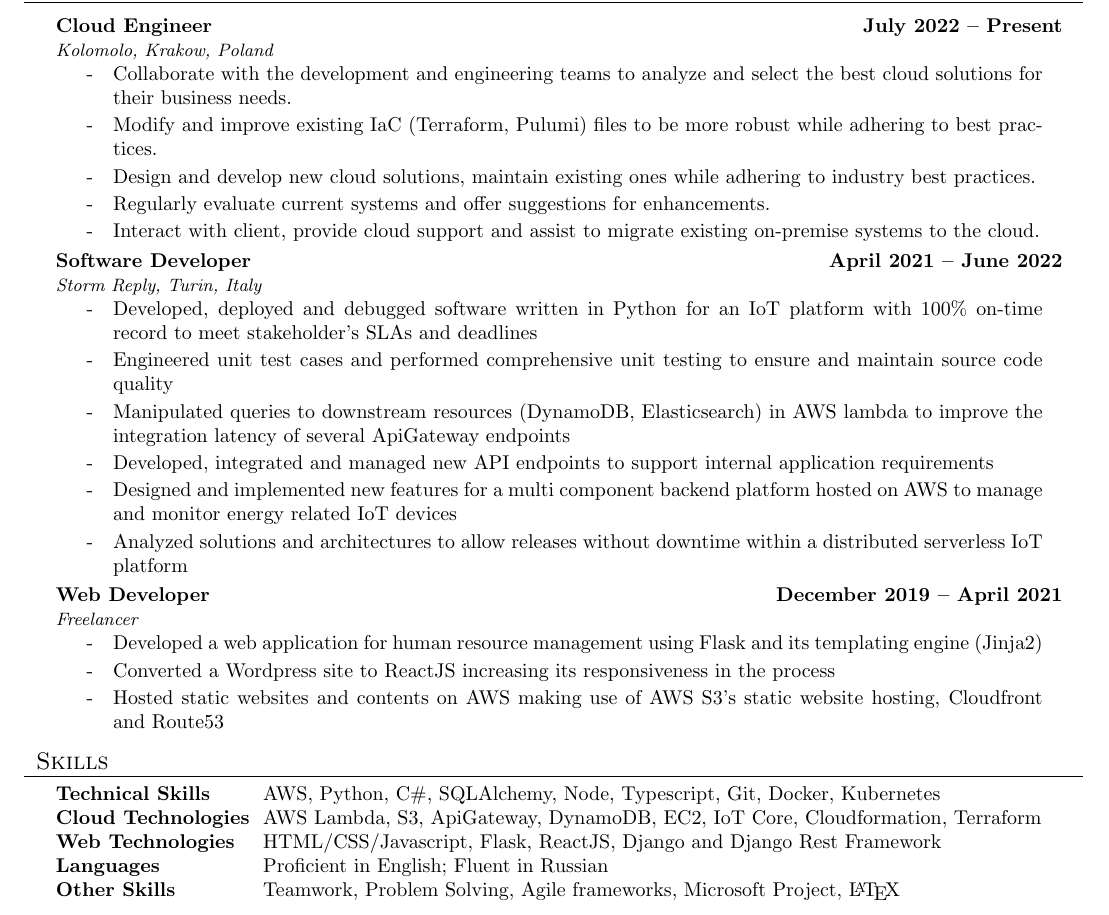
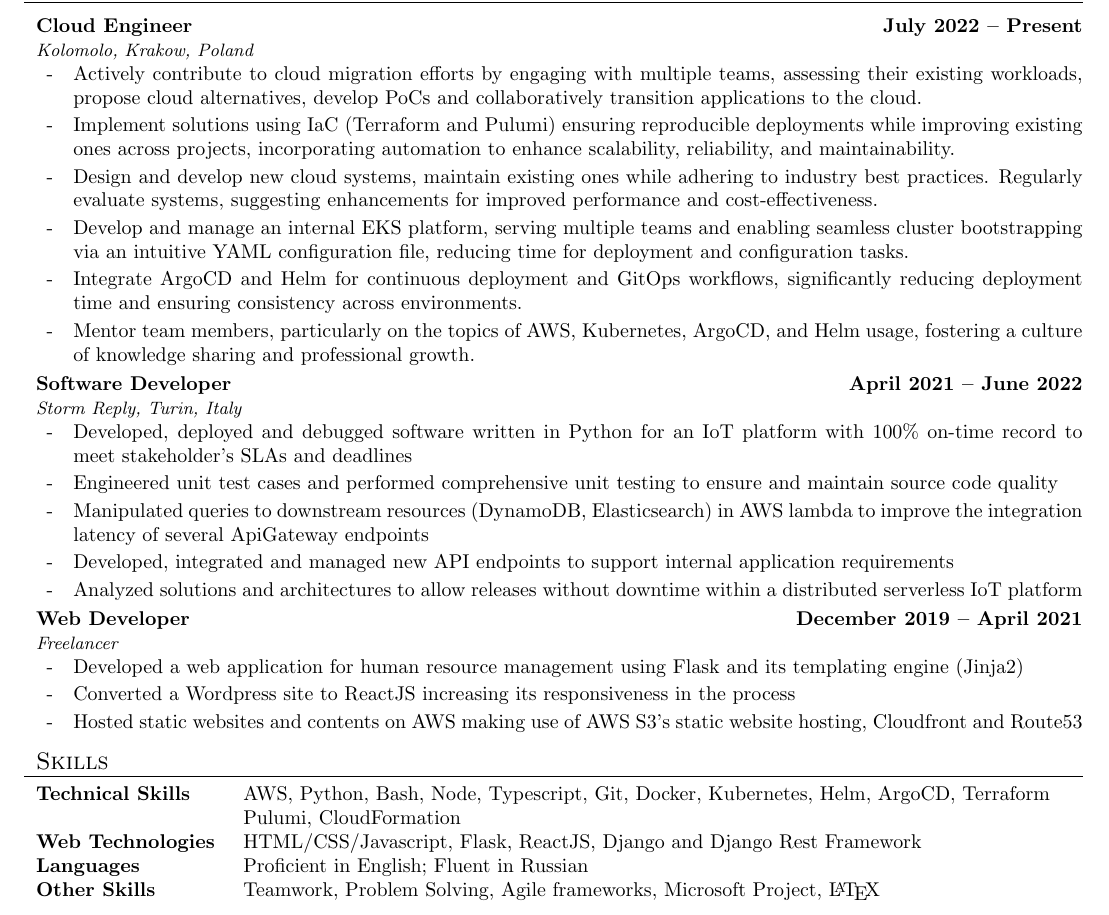
Before and after one commit to chiemerieezechukwu/resume-latex, a LaTeX document (CHIEMERIE EZECHUKWU.tex): part of the page, cut so that both start at the same text. Compiled offline with pdfLaTeX.

Commit message:
Update CV

```diff
--- a/CHIEMERIE EZECHUKWU.tex
+++ b/CHIEMERIE EZECHUKWU.tex
@@ -23,7 +23,7 @@
 %%%%%%%%%%%%%%%%%%%%%%%%%%
 
 \newlength{\tabin}
-\setlength{\tabin}{1em}
+\setlength{\tabin}{0em}
 \newlength{\secsep}
 \setlength{\secsep}{0.1cm}
 
@@ -131,11 +131,12 @@
 
 \begin{resume_section}{Work Experience}
   \begin{resume_employer}{Cloud Engineer}{Kolomolo,}{Krakow, Poland}{July 2022 -- Present}
-    \item Collaborate with the development and engineering teams to analyze and select the best cloud solutions for their business needs.
-    \item Modify and improve existing IaC (Terraform, Pulumi) files to be more robust while adhering to best practices.
-    \item Design and develop new cloud solutions, maintain existing ones while adhering to industry best practices.
-    \item Regularly evaluate current systems and offer suggestions for enhancements.
-    \item Interact with client, provide cloud support and assist to migrate existing on-premise systems to the cloud.
+    \item Actively contribute to cloud migration efforts by engaging with multiple teams, assessing their existing workloads, propose cloud alternatives, develop PoCs and collaboratively transition applications to the cloud.
+    \item Implement solutions using IaC (Terraform and Pulumi) ensuring reproducible deployments while improving existing ones across projects, incorporating automation to enhance scalability, reliability, and maintainability.
+    \item Design and develop new cloud systems, maintain existing ones while adhering to industry best practices. Regularly evaluate systems, suggesting enhancements for improved performance and cost-effectiveness.
+    \item Develop and manage an internal EKS platform, serving multiple teams and enabling seamless cluster bootstrapping via an intuitive YAML configuration file, reducing time for deployment and configuration tasks.
+    \item Integrate ArgoCD and Helm for continuous deployment and GitOps workflows, significantly reducing deployment time and ensuring consistency across environments.
+    \item Mentor team members, particularly on the topics of AWS, Kubernetes, ArgoCD, and Helm usage, fostering a culture of knowledge sharing and professional growth.
   \end{resume_employer}
 
   \begin{resume_employer}{Software Developer}{Storm Reply,}{Turin, Italy}{April 2021 -- June 2022}
@@ -143,7 +144,7 @@
     \item Engineered unit test cases and performed comprehensive unit testing to ensure and maintain source code quality
     \item Manipulated queries to downstream resources (DynamoDB, Elasticsearch) in AWS lambda to improve the integration latency of several ApiGateway endpoints
     \item Developed, integrated and managed new API endpoints to support internal application requirements
-    \item Designed and implemented new features for a multi component backend platform hosted on AWS to manage and monitor energy related IoT devices
+    % \item Designed and implemented new features for a multi component backend platform hosted on AWS to manage and monitor energy related IoT devices
     \item Analyzed solutions and architectures to allow releases without downtime within a distributed serverless IoT platform
   \end{resume_employer}
 
@@ -173,8 +174,8 @@
 
 \begin{resume_section}{Skills}
   \begin{nospacetabbing}
-    \textbf{Technical Skills} \= \hspace{2em} \= AWS, Python, C\#, SQLAlchemy, Node, Typescript, Git, Docker, Kubernetes\\*
-    \textbf{Cloud Technologies} \> \> AWS Lambda, S3, ApiGateway, DynamoDB, EC2, IoT Core, Cloudformation, Terraform\\*
+    \textbf{Technical Skills} \= \hspace{2em} \= AWS, Python, Bash, Node, Typescript, Git, Docker, Kubernetes, Helm, ArgoCD, Terraform\\\> \> Pulumi, CloudFormation\\*
+    % \textbf{Cloud Technologies} \> \> AWS Lambda, S3, DynamoDB, EC2, EKS, ECS, Cloudformation, Terraform, Pulumi\\*
     \textbf{Web Technologies} \> \> HTML/CSS/Javascript, Flask, ReactJS, Django and Django Rest Framework\\*
     \textbf{Languages} \> \> Proficient in English; Fluent in Russian\\*
     \textbf{Other Skills} \> \> Teamwork, Problem Solving, Agile frameworks, Microsoft Project, \LaTeX\\*
```
Also changed, not shown: CHIEMERIE EZECHUKWU.tex (2 more changed lines).
